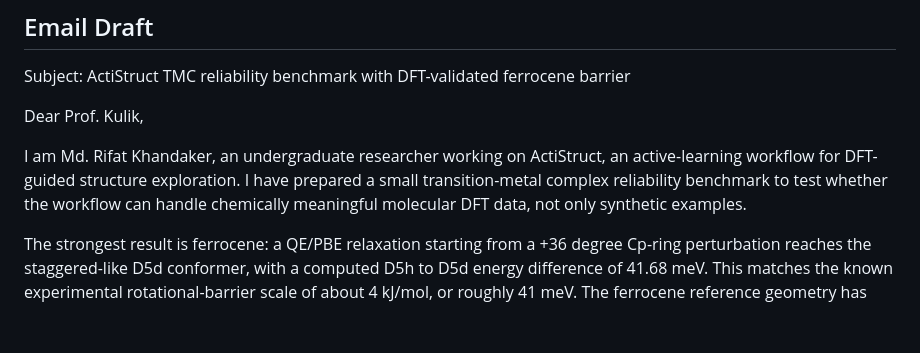
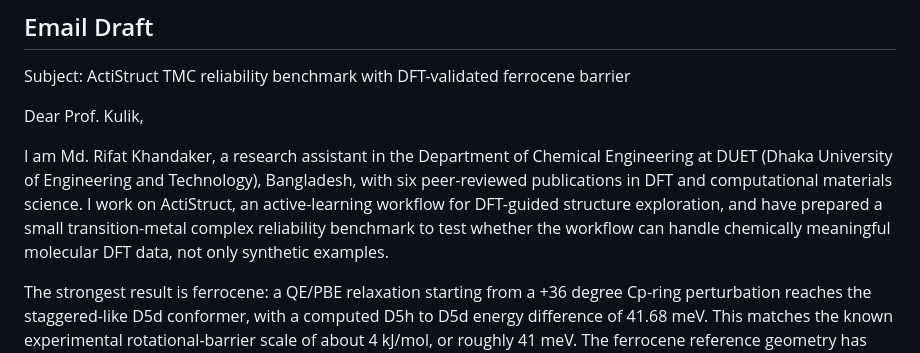
Before and after one commit to Rifat19R/ActiStruct, a Markdown page: docs/KULIK_OUTREACH_DRAFT.md, the part around the change. GitHub-like rendering; blank space fills up the shorter version.

Commit message:
docs: polish Kulik outreach draft

```diff
--- a/docs/KULIK_OUTREACH_DRAFT.md
+++ b/docs/KULIK_OUTREACH_DRAFT.md
@@ -62,10 +62,13 @@ Subject: ActiStruct TMC reliability benchmark with DFT-validated ferrocene barri
 
 Dear Prof. Kulik,
 
-I am Md. Rifat Khandaker, an undergraduate researcher working on ActiStruct, an
-active-learning workflow for DFT-guided structure exploration. I have prepared a
-small transition-metal complex reliability benchmark to test whether the workflow
-can handle chemically meaningful molecular DFT data, not only synthetic examples.
+I am Md. Rifat Khandaker, a research assistant in the Department of Chemical
+Engineering at DUET (Dhaka University of Engineering and Technology),
+Bangladesh, with six peer-reviewed publications in DFT and computational
+materials science. I work on ActiStruct, an active-learning workflow for
+DFT-guided structure exploration, and have prepared a small transition-metal
+complex reliability benchmark to test whether the workflow can handle
+chemically meaningful molecular DFT data, not only synthetic examples.
 
 The strongest result is ferrocene: a QE/PBE relaxation starting from a +36 degree
 Cp-ring perturbation reaches the staggered-like D5d conformer, with a computed
```
Also changed, not shown: README.md (+1 -1 lines).
